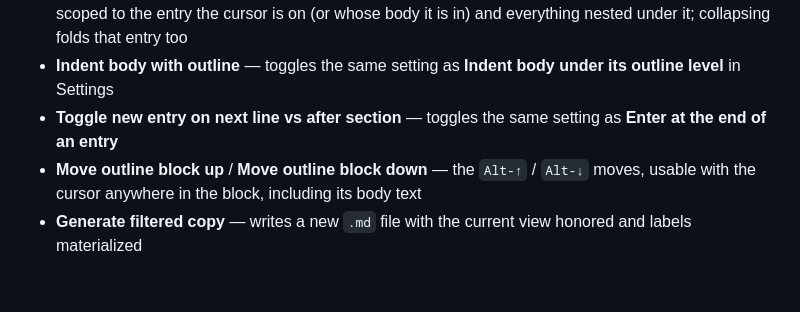
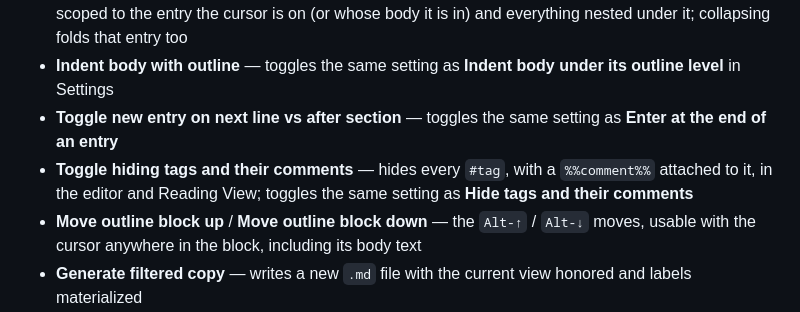
Before and after one commit to jsglazer/virtual-outliner, a Markdown page: README.md, the part around one of its changes. Drawn GitHub-style; blank space fills up the shorter version.

```diff
--- a/README.md
+++ b/README.md
@@ -132,6 +133,7 @@ Two marker colors are configurable in **Settings → Virtual Outliner**: **Parag
 - **Collapse all inside current outline entry** / **Expand all inside current outline entry** — the same, scoped to the entry the cursor is on (or whose body it is in) and everything nested under it; collapsing folds that entry too
 - **Indent body with outline** — toggles the same setting as **Indent body under its outline level** in Settings
 - **Toggle new entry on next line vs after section** — toggles the same setting as **Enter at the end of an entry**
+- **Toggle hiding tags and their comments** — hides every `#tag`, with a `%%comment%%` attached to it, in the editor and Reading View; toggles the same setting as **Hide tags and their comments**
 - **Move outline block up** / **Move outline block down** — the `Alt-↑` / `Alt-↓` moves, usable with the cursor anywhere in the block, including its body text
 - **Generate filtered copy** — writes a new `.md` file with the current view honored and labels materialized
 - **Export to PDF** — typesets the body text, or the outline and body together (desktop)
```
Also changed, not shown: other parts of README.md (+2 -1 lines).
